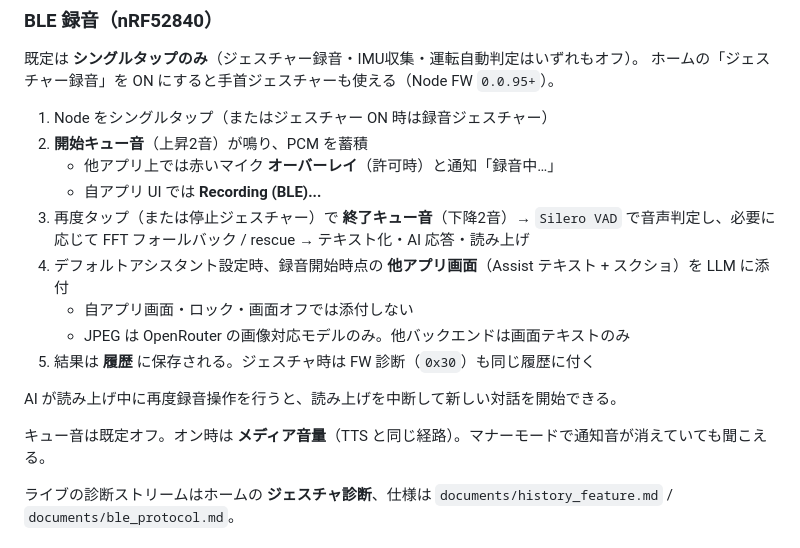
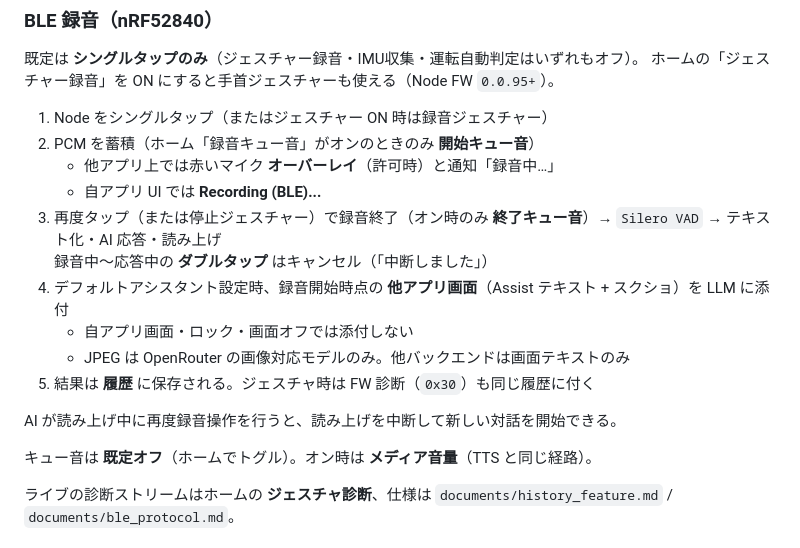
Before and after one commit to g150446/voice-harness-android, a Markdown page: README.md, the part around the change. GitHub-like rendering.

```diff
--- a/README.md
+++ b/README.md
@@ -119,10 +119,11 @@ Tailscale は **logcat / 小ファイル向け**。APK インストールは USB
 ホームの「ジェスチャー録音」を ON にすると手首ジェスチャーも使える（Node FW `0.0.95+`）。
 
 1. Node をシングルタップ（またはジェスチャー ON 時は録音ジェスチャー）
-2. **開始キュー音**（上昇2音）が鳴り、PCM を蓄積
+2. PCM を蓄積（ホーム「録音キュー音」がオンのときのみ **開始キュー音**）
    - 他アプリ上では赤いマイク **オーバーレイ**（許可時）と通知「録音中…」
    - 自アプリ UI では **Recording (BLE)...**
-3. 再度タップ（または停止ジェスチャー）で **終了キュー音**（下降2音）→ `Silero VAD` で音声判定し、必要に応じて FFT フォールバック / rescue → テキスト化・AI 応答・読み上げ
+3. 再度タップ（または停止ジェスチャー）で録音終了（オン時のみ **終了キュー音**）→ `Silero VAD` → テキスト化・AI 応答・読み上げ
+   録音中〜応答中の **ダブルタップ** はキャンセル（「中断しました」）
 4. デフォルトアシスタント設定時、録音開始時点の **他アプリ画面**（Assist テキスト + スクショ）を LLM に添付
    - 自アプリ画面・ロック・画面オフでは添付しない
    - JPEG は OpenRouter の画像対応モデルのみ。他バックエンドは画面テキストのみ
@@ -130,7 +131,7 @@ Tailscale は **logcat / 小ファイル向け**。APK インストールは USB
 
 AI が読み上げ中に再度録音操作を行うと、読み上げを中断して新しい対話を開始できる。
 
-キュー音は既定オフ。オン時は **メディア音量**（TTS と同じ経路）。マナーモードで通知音が消えていても聞こえる。
+キュー音は **既定オフ**（ホームでトグル）。オン時は **メディア音量**（TTS と同じ経路）。
 
 ライブの診断ストリームはホームの **ジェスチャ診断**、仕様は `documents/history_feature.md` / `documents/ble_protocol.md`。
 
```
Also changed, not shown: documents/gesture_false_trigger.md (+5 -5 lines).
